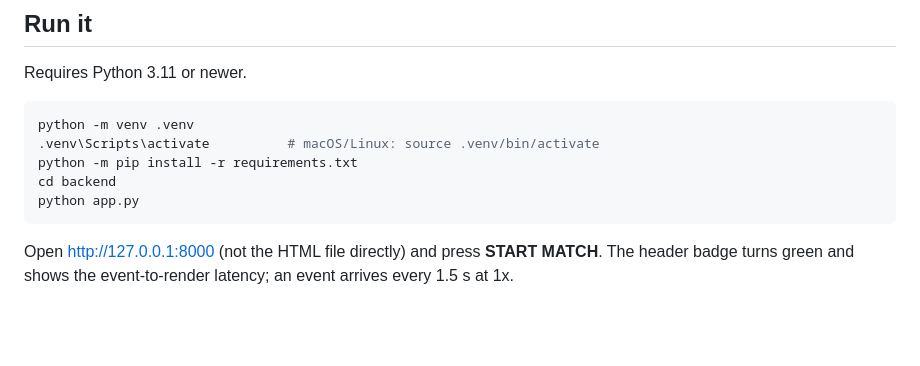
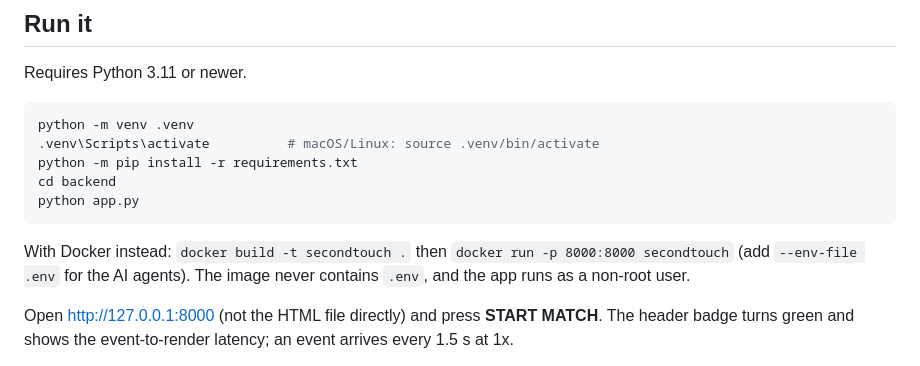
Before and after one commit to ShinKenji21/SecondTouch, a Markdown page: docs/TECHNICAL.md, the part around the change. Drawn GitHub-style; blank space fills up the shorter version.

Commit message:
Mention Docker in the technical doc

````diff
--- a/docs/TECHNICAL.md
+++ b/docs/TECHNICAL.md
@@ -17,6 +17,8 @@ python -m pip install -r requirements.txt
 cd backend
 python app.py
 ```
+
+With Docker instead: `docker build -t secondtouch .` then `docker run -p 8000:8000 secondtouch` (add `--env-file .env` for the AI agents). The image never contains `.env`, and the app runs as a non-root user.
 
 Open http://127.0.0.1:8000 (not the HTML file directly) and press **START MATCH**. The header badge turns green and shows the event-to-render latency; an event arrives every 1.5 s at 1x.
 
````
